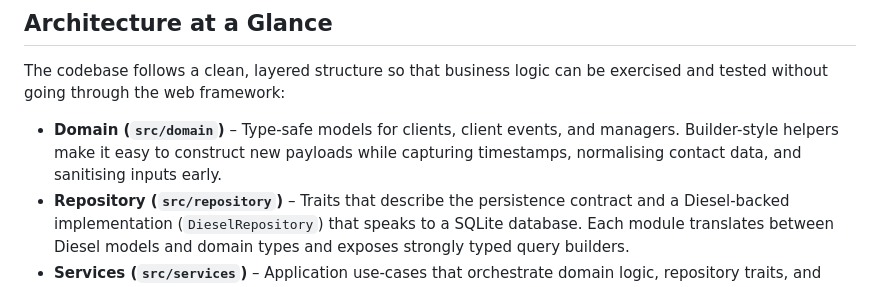
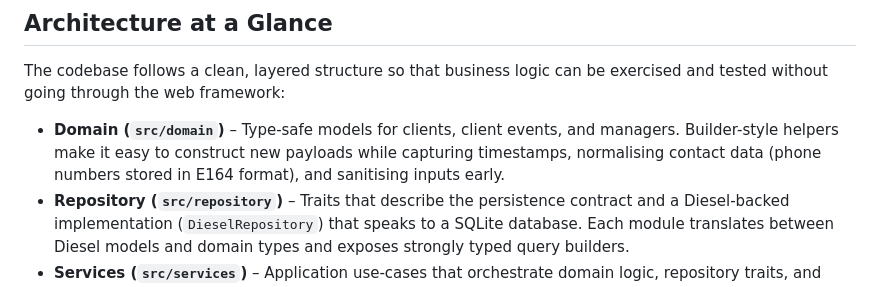
Before and after one commit to pushkindt/pushkind-crm, a Markdown page: README.md, the part around the change. Rendered like a GitHub page.

Commit message:
reflected e164 in readme

```diff
--- a/README.md
+++ b/README.md
@@ -34,7 +34,8 @@ exercised and tested without going through the web framework:
 
 - **Domain (`src/domain`)** – Type-safe models for clients, client events, and
   managers. Builder-style helpers make it easy to construct new payloads while
-  capturing timestamps, normalising contact data, and sanitising inputs early.
+  capturing timestamps, normalising contact data (phone numbers stored in E164
+  format), and sanitising inputs early.
 - **Repository (`src/repository`)** – Traits that describe the persistence
   contract and a Diesel-backed implementation (`DieselRepository`) that speaks to
   a SQLite database. Each module translates between Diesel models and domain
```
